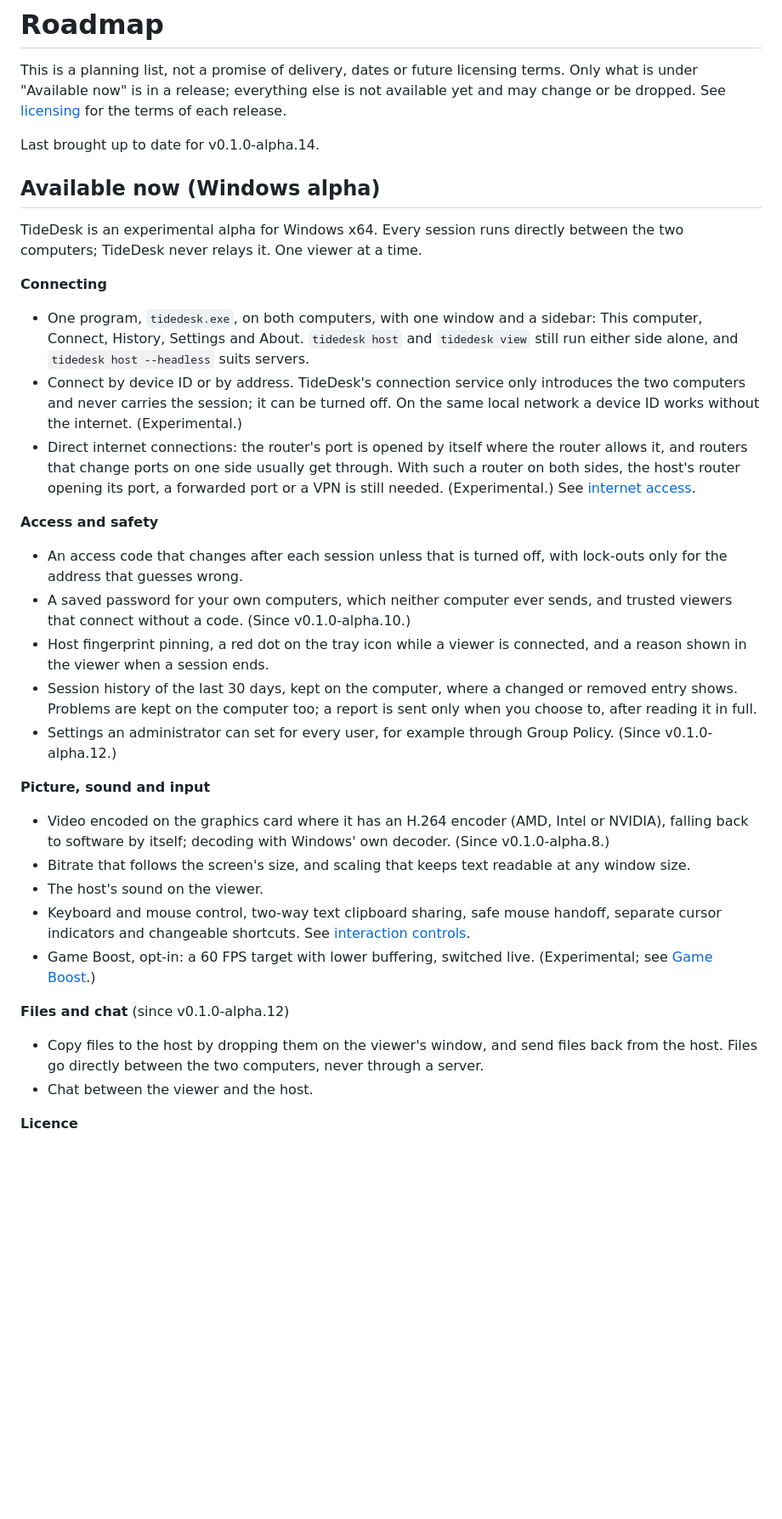
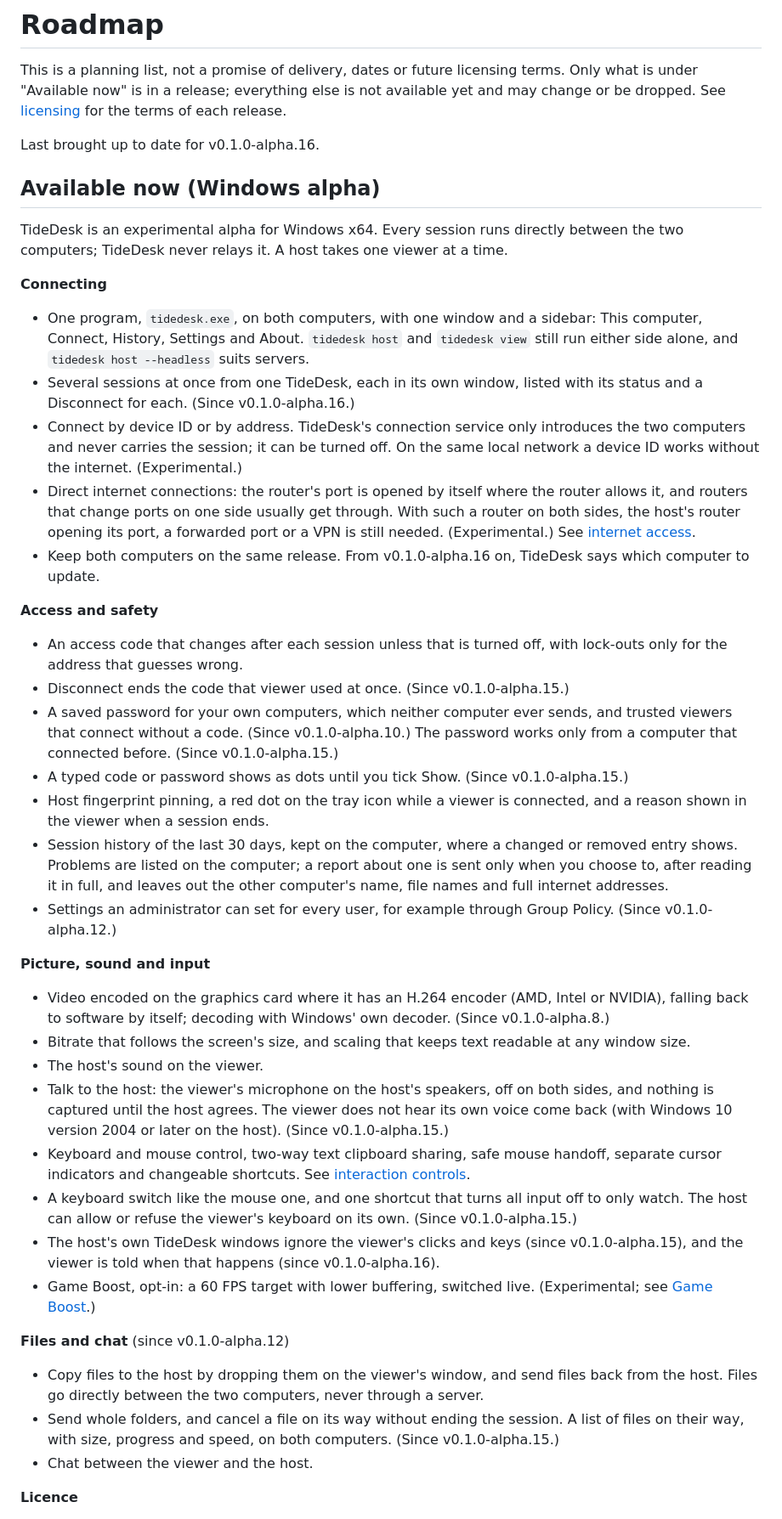
Before and after one commit to cristiangirlea/tidedesk, a Markdown page: docs/ROADMAP.md, the part around one of its changes. Shown at 85% size. Rendered like a GitHub page; blank space fills up the shorter version.

```diff
--- a/docs/ROADMAP.md
+++ b/docs/ROADMAP.md
@@ -4,18 +4,20 @@ This is a planning list, not a promise of delivery, dates or future licensing te
 Only what is under "Available now" is in a release; everything else is not available yet
 and may change or be dropped. See [licensing](licensing.md) for the terms of each release.
 
-Last brought up to date for v0.1.0-alpha.14.
+Last brought up to date for v0.1.0-alpha.16.
 
 ## Available now (Windows alpha)
 
 TideDesk is an experimental alpha for Windows x64. Every session runs directly between
-the two computers; TideDesk never relays it. One viewer at a time.
+the two computers; TideDesk never relays it. A host takes one viewer at a time.
 
 **Connecting**
 
 - One program, `tidedesk.exe`, on both computers, with one window and a sidebar: This
   computer, Connect, History, Settings and About. `tidedesk host` and `tidedesk view`
   still run either side alone, and `tidedesk host --headless` suits servers.
+- Several sessions at once from one TideDesk, each in its own window, listed with its
+  status and a Disconnect for each. (Since v0.1.0-alpha.16.)
 - Connect by device ID or by address. TideDesk's connection service only introduces the
   two computers and never carries the session; it can be turned off. On the same local
   network a device ID works without the internet. (Experimental.)
@@ -24,18 +26,24 @@ the two computers; TideDesk never relays it. One viewer at a time.
   router on both sides, the host's router opening its port, a forwarded port or a VPN
   is still needed. (Experimental.)
   See [internet access](internet-access.md).
+- Keep both computers on the same release. From v0.1.0-alpha.16 on, TideDesk says which
+  computer to update.
 
 **Access and safety**
 
 - An access code that changes after each session unless that is turned off, with
   lock-outs only for the address that guesses wrong.
+- Disconnect ends the code that viewer used at once. (Since v0.1.0-alpha.15.)
 - A saved password for your own computers, which neither computer ever sends, and
-  trusted viewers that connect without a code. (Since v0.1.0-alpha.10.)
+  trusted viewers that connect without a code. (Since v0.1.0-alpha.10.) The password
+  works only from a computer that connected before. (Since v0.1.0-alpha.15.)
+- A typed code or password shows as dots until you tick Show. (Since v0.1.0-alpha.15.)
 - Host fingerprint pinning, a red dot on the tray icon while a viewer is connected, and
   a reason shown in the viewer when a session ends.
 - Session history of the last 30 days, kept on the computer, where a changed or removed
-  entry shows. Problems are kept on the computer too; a report is sent only when you choose
-  to, after reading it in full.
+  entry shows. Problems are listed on the computer; a report about one is sent only when
+  you choose to, after reading it in full, and leaves out the other computer's name,
+  file names and full internet addresses.
 - Settings an administrator can set for every user, for example through Group Policy.
   (Since v0.1.0-alpha.12.)
 
@@ -47,9 +55,17 @@ the two computers; TideDesk never relays it. One viewer at a time.
 - Bitrate that follows the screen's size, and scaling that keeps text readable at any
   window size.
 - The host's sound on the viewer.
+- Talk to the host: the viewer's microphone on the host's speakers, off on both sides,
+  and nothing is captured until the host agrees. The viewer does not hear its own voice
+  come back (with Windows 10 version 2004 or later on the host). (Since v0.1.0-alpha.15.)
 - Keyboard and mouse control, two-way text clipboard sharing, safe mouse handoff,
   separate cursor indicators and changeable shortcuts. See
   [interaction controls](interaction-controls.md).
+- A keyboard switch like the mouse one, and one shortcut that turns all input off to
+  only watch. The host can allow or refuse the viewer's keyboard on its own.
+  (Since v0.1.0-alpha.15.)
+- The host's own TideDesk windows ignore the viewer's clicks and keys (since
+  v0.1.0-alpha.15), and the viewer is told when that happens (since v0.1.0-alpha.16).
 - Game Boost, opt-in: a 60 FPS target with lower buffering, switched live. (Experimental;
   see [Game Boost](game-boost.md).)
 
@@ -57,6 +73,9 @@ the two computers; TideDesk never relays it. One viewer at a time.
 
 - Copy files to the host by dropping them on the viewer's window, and send files back
   from the host. Files go directly between the two computers, never through a server.
+- Send whole folders, and cancel a file on its way without ending the session. A list
+  of files on their way, with size, progress and speed, on both computers.
+  (Since v0.1.0-alpha.15.)
 - Chat between the viewer and the host.
 
 **Licence**
```
Also changed, not shown: other parts of docs/ROADMAP.md (+8 -13 lines).
